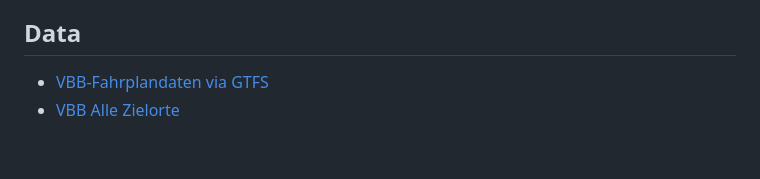
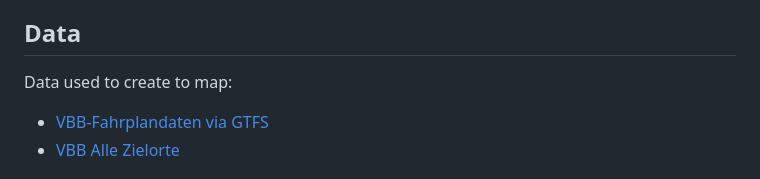
Before and after one commit to technologiestiftung/tarifkarte, a Markdown page: README.md, the part around the change. Rendered like a GitHub page; blank space fills up the shorter version.

```diff
--- a/README.md
+++ b/README.md
@@ -13,7 +13,7 @@ Where exactly does Berlin's public transport fare zone C run? Which stations can
 This application is based on open data. Open data is an important part of Berlin's administrative activities and not only creates transparency and openness, but also enables analysis and applications like this. You can find more open data at the [Berlin Open Data Portal](https://daten.berlin.de).
 
 ## Data
-
+Data used to create to map:
 - [VBB-Fahrplandaten via GTFS](https://daten.berlin.de/datensaetze/vbb-fahrplandaten-gtfs)
 - [VBB Alle Zielorte](https://www.vbb.de/fileadmin/user_upload/VBB/Dokumente/API-Datensaetze/vbb-alle-zielorte.csv)
 
```
